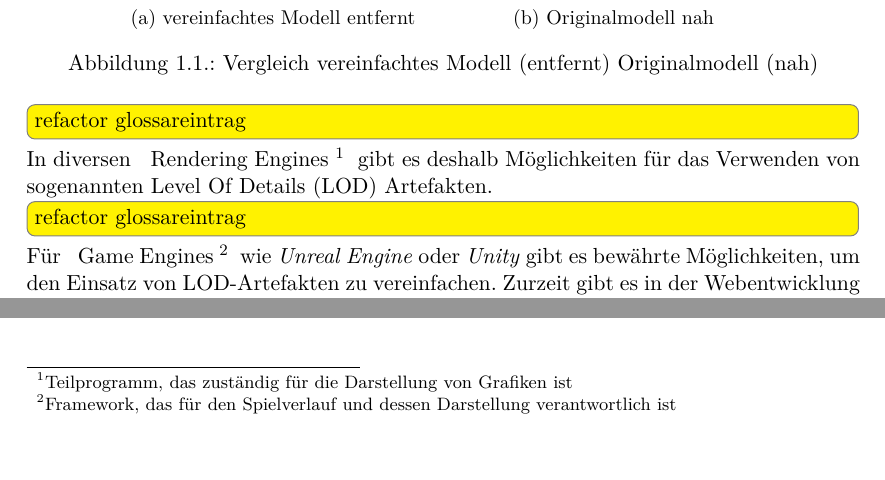
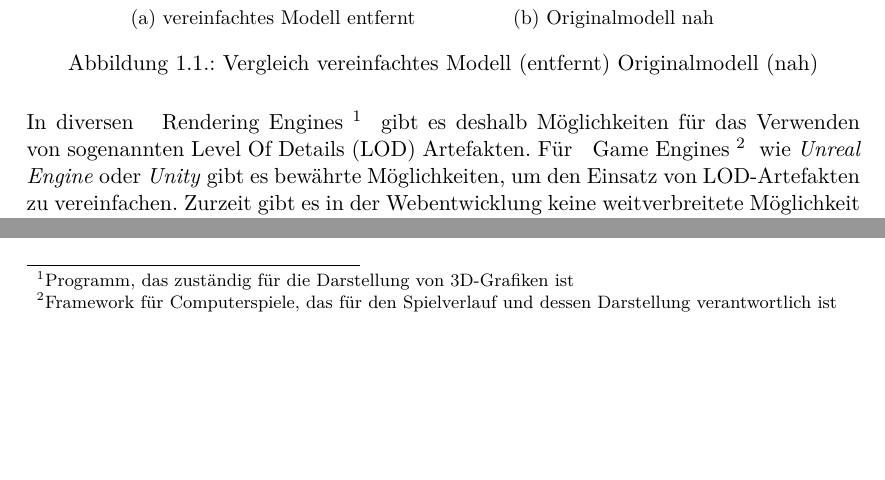
Before and after one commit to kreativwebdesign/lode, a LaTeX document (documentation/report/doc.tex, which reads documentation/report/parts/einleitung.tex): two parts of page 9 of 68, joined at a grey line, cut so that both start at the same text, the shorter picture padded with empty space. Compiled offline with pdfLaTeX; a missing bibliography style is replaced by a similar one.

Commit message:
Improve glossary entries

```diff
--- a/documentation/report/parts/einleitung.tex
+++ b/documentation/report/parts/einleitung.tex
@@ -41,10 +41,8 @@ Eine Möglichkeit zur Optimierung ist das Anzeigen von vereinfachten Modellen ab
   \caption{Vergleich vereinfachtes Modell (entfernt) Originalmodell (nah)}
 \end{figure}
 
-\todo[inline]{refactor glossareintrag}
-In diversen \fglspl{Rendering Engine}{Teilprogramm, das zuständig für die Darstellung von Grafiken ist} gibt es deshalb Möglichkeiten für das Verwenden von sogenannten Level Of Details (LOD) Artefakten.
-\todo[inline]{refactor glossareintrag}
-Für \fgls{Game Engines}{Framework, das für den Spielverlauf und dessen Darstellung verantwortlich ist} wie \e{Unreal Engine} oder \e{Unity} gibt es bewährte Möglichkeiten, um den Einsatz von LOD-Artefakten zu vereinfachen. Zurzeit gibt es in der Webentwicklung keine weitverbreitete Möglichkeit für das Generieren von solchen Artefakten.
+In diversen \fglspl{Rendering Engine}{Programm, das zuständig für die Darstellung von 3D-Grafiken ist} gibt es deshalb Möglichkeiten für das Verwenden von sogenannten Level Of Details (LOD) Artefakten.
+Für \fgls{Game Engines}{Framework für Computerspiele, das für den Spielverlauf und dessen Darstellung verantwortlich ist} wie \e{Unreal Engine} oder \e{Unity} gibt es bewährte Möglichkeiten, um den Einsatz von LOD-Artefakten zu vereinfachen. Zurzeit gibt es in der Webentwicklung keine weitverbreitete Möglichkeit für das Generieren von solchen Artefakten.
 
 \subsection{3D-Rendering im Web}
 
```
